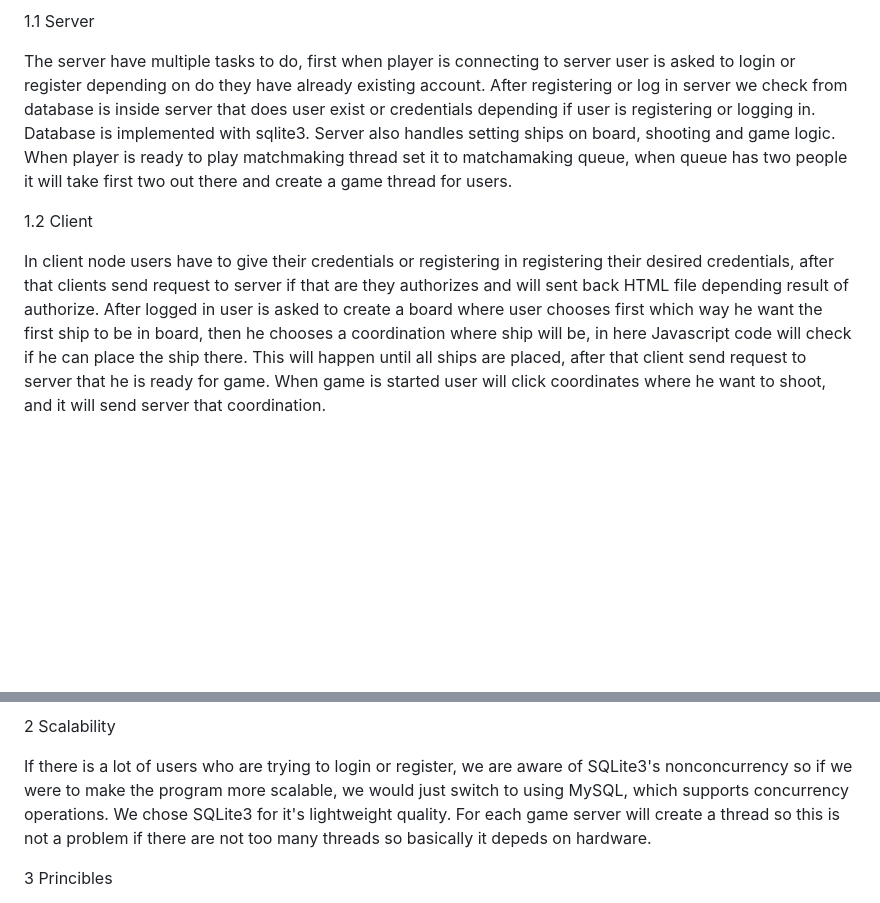
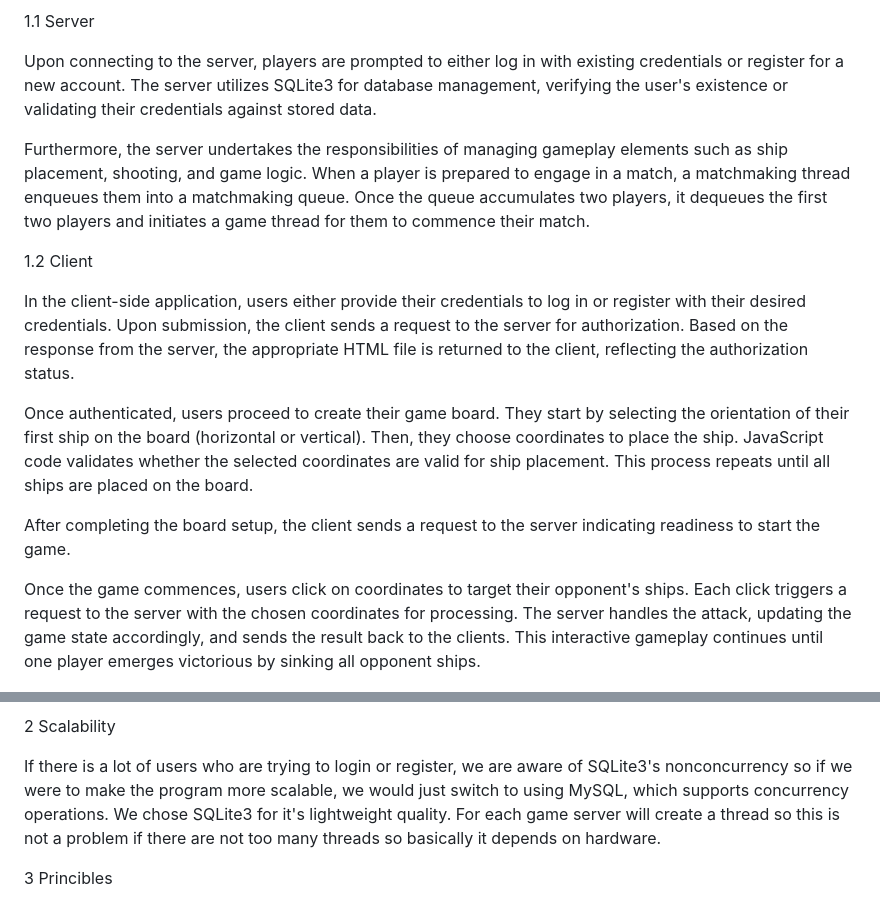
Before and after one commit to juusosar/Distributed_Systems_project, a Markdown page: Industry_track.md, 2 parts joined by grey strips. GitHub-like rendering; blank space fills up the shorter version.

```diff
--- a/Industry_track.md
+++ b/Industry_track.md
@@ -80,11 +80,19 @@ This chapter will tell you about our solution how we created a online battleship
 
 1.1	Server
 
-The server have  multiple tasks to do, first when player is connecting to server user is asked to login or register depending on do they have already existing account. After registering or log in server we check from database is inside server that does user exist or credentials depending if user is registering or logging in. Database is implemented with sqlite3. Server also handles setting ships on board, shooting and game logic. When player is ready to play matchmaking thread set it to matchamaking queue, when queue has two people it will take first two out there and create a game thread for users.
+Upon connecting to the server, players are prompted to either log in with existing credentials or register for a new account. The server utilizes SQLite3 for database management, verifying the user's existence or validating their credentials against stored data.
+
+Furthermore, the server undertakes the responsibilities of managing gameplay elements such as ship placement, shooting, and game logic. When a player is prepared to engage in a match, a matchmaking thread enqueues them into a matchmaking queue. Once the queue accumulates two players, it dequeues the first two players and initiates a game thread for them to commence their match.
 
 1.2	Client
 
-In client node users have to give their credentials or registering in registering their desired credentials, after that clients send request to server if that are they authorizes and will sent back HTML file depending result of authorize. After logged in user is asked to create a board where user chooses first which way he want the first ship to be in board, then he chooses a coordination where ship will be, in here Javascript code will check if he can place the ship there. This will happen until all ships are placed, after that client send request to server that he is ready for game. When game is started user will click coordinates where he want to shoot, and it will send server that coordination.
+In the client-side application, users either provide their credentials to log in or register with their desired credentials. Upon submission, the client sends a request to the server for authorization. Based on the response from the server, the appropriate HTML file is returned to the client, reflecting the authorization status.
+
+Once authenticated, users proceed to create their game board. They start by selecting the orientation of their first ship on the board (horizontal or vertical). Then, they choose coordinates to place the ship. JavaScript code validates whether the selected coordinates are valid for ship placement. This process repeats until all ships are placed on the board.
+
+After completing the board setup, the client sends a request to the server indicating readiness to start the game.
+
+Once the game commences, users click on coordinates to target their opponent's ships. Each click triggers a request to the server with the chosen coordinates for processing. The server handles the attack, updating the game state accordingly, and sends the result back to the clients. This interactive gameplay continues until one player emerges victorious by sinking all opponent ships.
 
 
 ![Ajax](./.img/Architecture.jpg)
@@ -92,7 +100,7 @@ In client node users have to give their credentials or registering in registerin
 
 2 Scalability
 
-If there is a lot of users who are trying to login or register, we are aware of SQLite3's nonconcurrency so if we were to make the program more scalable, we would just switch to using MySQL, which supports concurrency operations. We chose SQLite3 for it's lightweight quality. For each game server will create a thread so this is not a problem if there are not too many threads so basically it depeds on hardware.
+If there is a lot of users who are trying to login or register, we are aware of SQLite3's nonconcurrency so if we were to make the program more scalable, we would just switch to using MySQL, which supports concurrency operations. We chose SQLite3 for it's lightweight quality. For each game server will create a thread so this is not a problem if there are not too many threads so basically it depends on hardware.
 
 
 
```
